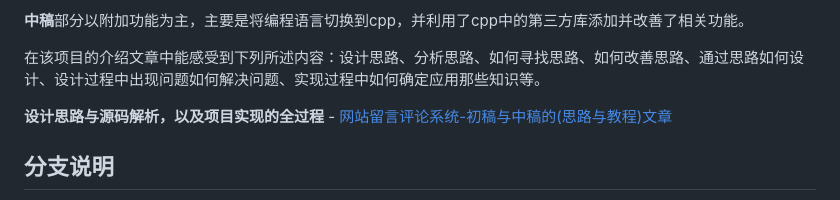
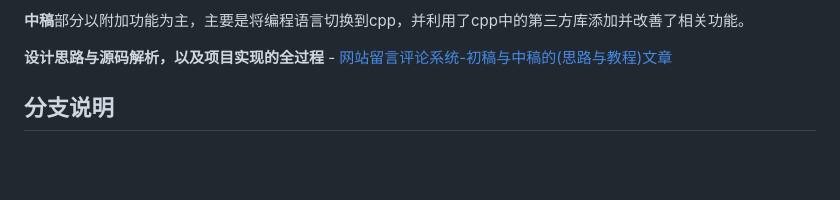
Before and after one commit to ReverseSacle/simple-comment-system, a Markdown page: README.md, the part around the change. Rendered like a GitHub page; blank space fills up the shorter version.

```diff
--- a/README.md
+++ b/README.md
@@ -26,8 +26,6 @@
 + 对后端服务器进程纯C语言源码进行**高性能化**的处理
 
 **中稿**部分以附加功能为主，主要是将编程语言切换到cpp，并利用了cpp中的第三方库添加并改善了相关功能。
-
-在该项目的介绍文章中能感受到下列所述内容：设计思路、分析思路、如何寻找思路、如何改善思路、通过思路如何设计、设计过程中出现问题如何解决问题、实现过程中如何确定应用那些知识等。
 
 **设计思路与源码解析，以及项目实现的全过程** - [网站留言评论系统-初稿与中稿的(思路与教程)文章](https://www.reversesacle.com/computer-science/programming/c-language/project/comment-system-part1/)
 
```
